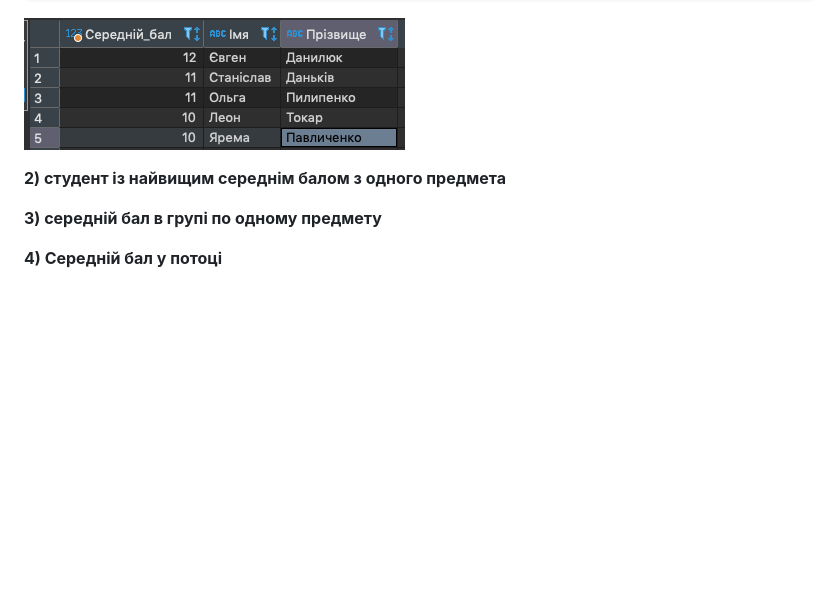
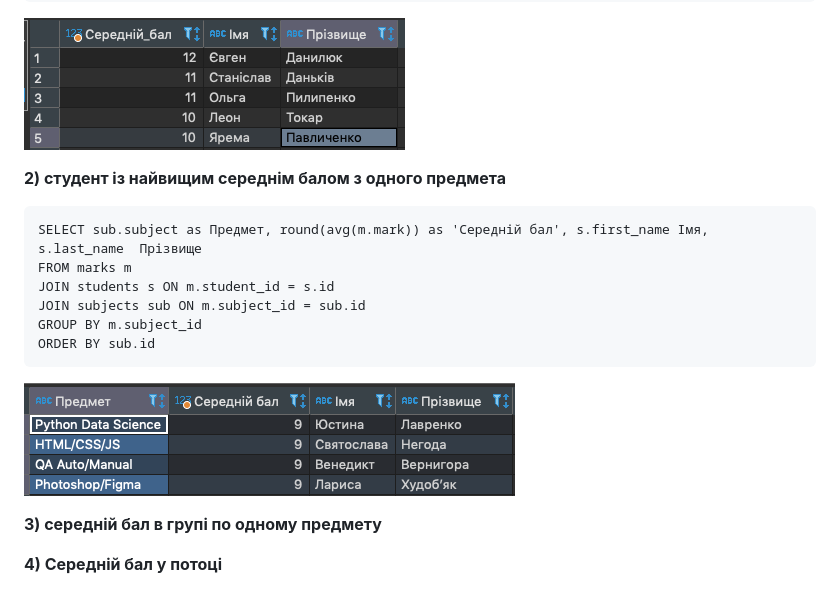
Before and after one commit to vlad-bb/PythonWeb, a Markdown page: Modul_08/selects.md, the part around the change. Drawn GitHub-style; pictures changed too: Modul_08/img/02.png (added); blank space fills up the shorter version.

````diff
--- a/Modul_08/selects.md
+++ b/Modul_08/selects.md
@@ -11,8 +11,16 @@ LIMIT 5
 ```
 ![result 01](img/01.png)
 
-
 **2) студент із найвищим середнім балом з одного предмета**
+```
+SELECT sub.subject as Предмет, round(avg(m.mark)) as 'Середній бал', s.first_name Імя, s.last_name  Прізвище
+FROM marks m
+JOIN students s ON m.student_id = s.id
+JOIN subjects sub ON m.subject_id = sub.id
+GROUP BY m.subject_id
+ORDER BY sub.id
+```
+![result 01](img/02.png)
 
 **3) середній бал в групі по одному предмету**
 
````
Also changed, not shown: Modul_08/img/hw_db.png (added).
